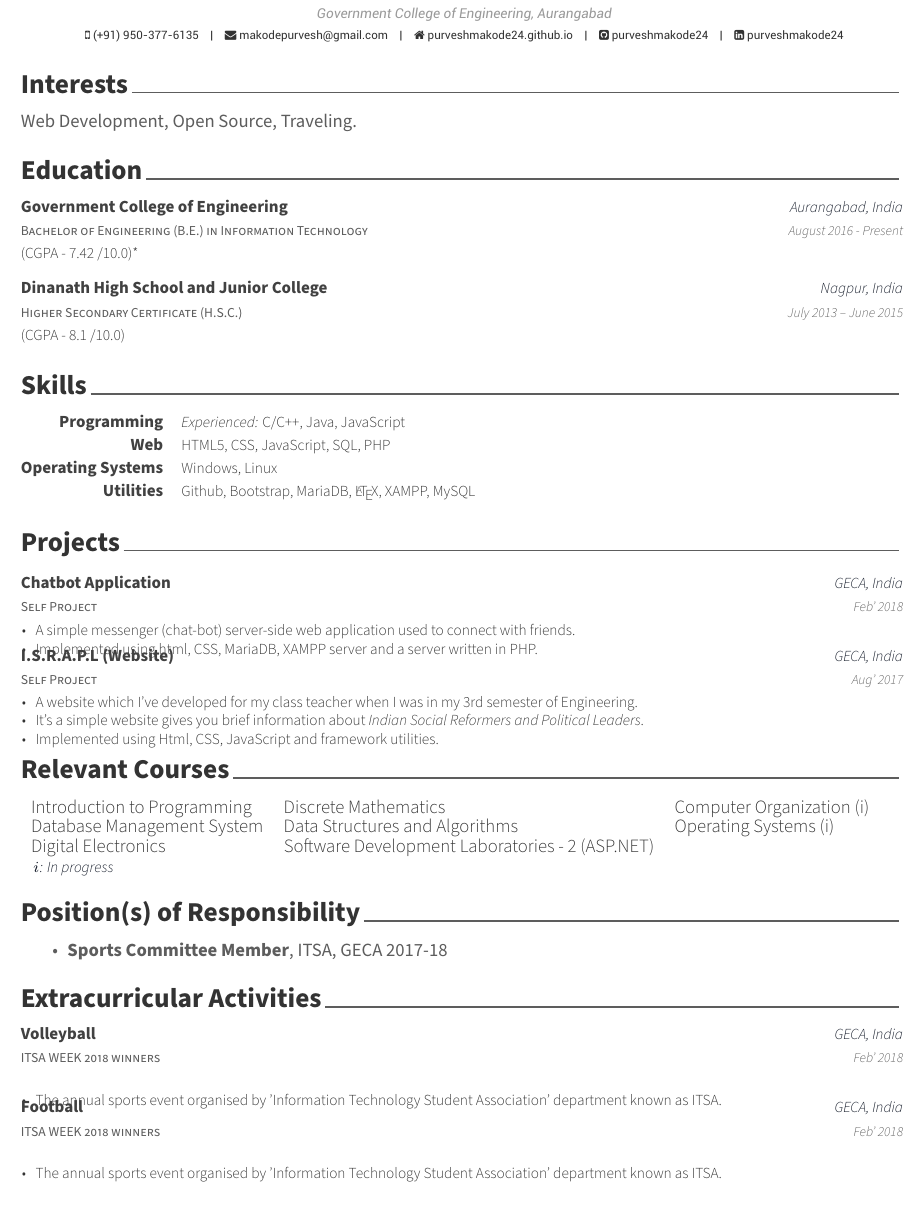
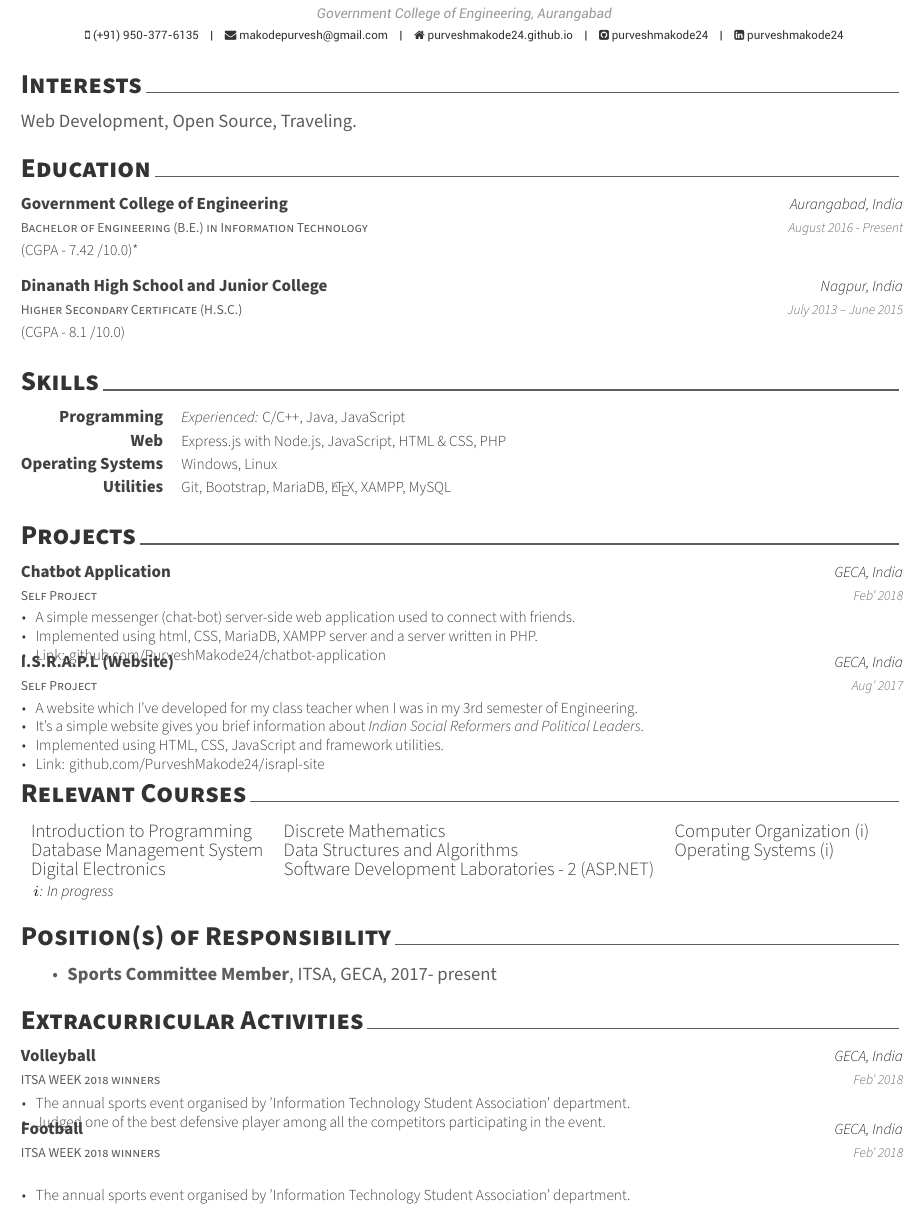
Before and after one commit to purveshmakode24/resume-old, a LaTeX CV (cv.tex, which reads awesome-cv.cls, sections/extracurricular.tex, sections/positions.tex): part of the page, cut so that both start at the same text. Compiled offline with XeLaTeX.

Commit message:
fixed more stuff

```diff
--- a/awesome-cv.cls
+++ b/awesome-cv.cls
@@ -161,7 +161,7 @@
 %                Configuration for fonts
 %-------------------------------------------------------------------------------
 % Set the FontAwesome font to be up-to-date.
-\newfontfamily\FA[Path=\@fontdir]{FontAwesome}
+%\newfontfamily\FA[Path=\@fontdir]{FontAwesome} % <--added-comment-to-this-part-by-PM, 15-08-2018.
 % Set font for header (default is Roboto)
 \newfontfamily\headerfont[
   Path=\@fontdir,
@@ -195,7 +195,7 @@
 \newcommand*{\headersocialstyle}[1]{{\fontsize{6.8pt}{1em}\headerfont\color{text} #1}}
 \newcommand*{\headerquotestyle}[1]{{\fontsize{9pt}{1em}\bodyfont\itshape\color{darktext} #1}}
 \newcommand*{\footerstyle}[1]{{\fontsize{8pt}{1em}\footerfont\scshape\color{lighttext} #1}}
-\newcommand*{\sectionstyle}[1]{{\fontsize{16pt}{1em}\bodyfont\bfseries\color{text}\@sectioncolor #1}}
+\newcommand*{\sectionstyle}[1]{{\fontsize{16pt}{1em}\bodyfont\bfseries\color{text}\@sectioncolor\scshape #1}} % added \scshape to uppercase all cvsection headings or sub-section headings-by PM, 15-08-2018.
 \newcommand*{\subsectionstyle}[1]{{\fontsize{12pt}{1em}\bodyfont\scshape\textcolor{text}{#1}}}
 \newcommand*{\paragraphstyle}{\fontsize{9pt}{1em}\bodyfontlight\upshape\color{text}}
 
--- a/sections/extracurricular.tex
+++ b/sections/extracurricular.tex
@@ -17,8 +17,8 @@
     {Feb' 2018} % Date(s)
     {
      \begin{cvitems} % Description(s)
-        \item {The annual sports event organised by 'Information Technology Student Association' department known as ITSA.}
-               {}
+        \item {The annual sports event organised by 'Information Technology Student Association' department.}
+        \item {Judged one of the best defensive player among all the competitors participating in the event.}
      \end{cvitems}
      }
 
@@ -30,7 +30,7 @@
     {Feb' 2018} % Date(s)
     {
     \begin{cvitems} % Description(s)
-        \item {The annual sports event organised by 'Information Technology Student Association' department known as ITSA.}
+        \item {The annual sports event organised by 'Information Technology Student Association' department.}
                {}
      \end{cvitems}
     }
--- a/sections/positions.tex
+++ b/sections/positions.tex
@@ -1,5 +1,5 @@
 \cvsection{Position(s) of Responsibility}
 
 \begin{itemize}
-  \item \textbf{Sports Committee Member}, ITSA, GECA 2017-18
+  \item \textbf{Sports Committee Member}, ITSA, GECA, 2017- present
 \end{itemize}
--- a/sections/projects.tex
+++ b/sections/projects.tex
@@ -19,6 +19,7 @@
       \begin{cvitems} % Description(s) of tasks/responsibilities
       	\item {A simple messenger (chat-bot) server-side web application used to connect with friends.}
         \item {Implemented using html, CSS, MariaDB, XAMPP server and a server written in PHP.}
+        \item {Link:\href{https://github.com/PurveshMakode24/chatbot-application}{ github.com/PurveshMakode24/chatbot-application}}
       \end{cvitems}
     }
 
@@ -32,7 +33,8 @@
       \begin{cvitems} % Description(s) of tasks/responsibilities
         \item {A website which I’ve developed for my class teacher when I was in my 3rd semester of Engineering.}
         \item {It’s a simple website gives you brief information about {\em Indian Social Reformers and Political Leaders}.}
-        \item {Implemented using Html, CSS, JavaScript and framework utilities.}
+        \item {Implemented using HTML, CSS, JavaScript and framework utilities.}
+        \item {Link:\href{https://github.com/PurveshMakode24/israpl-site}{ github.com/PurveshMakode24/israpl-site}}
       \end{cvitems}
     }
 %---------------------------------------------------------
--- a/sections/skills.tex
+++ b/sections/skills.tex
@@ -17,7 +17,7 @@
 %---------------------------------------------------------
   \cvskill
     {Web} % Category
-    {HTML5, CSS, JavaScript, SQL, PHP} % Skills
+    {Express.js with Node.js, JavaScript, HTML \& CSS, PHP } % Skills
 
 %---------------------------------------------------------
   \cvskill
@@ -27,6 +27,6 @@
 %---------------------------------------------------------
   \cvskill
     {Utilities} % Category
-    {Github, Bootstrap, MariaDB, \LaTeX, XAMPP, MySQL} % Skills
+    {Git, Bootstrap, MariaDB, \LaTeX, XAMPP, MySQL} % Skills
 
 \end{cvskills}
```
Also changed, not shown: cv.tex (+5 -6 lines), cv.pdf.
